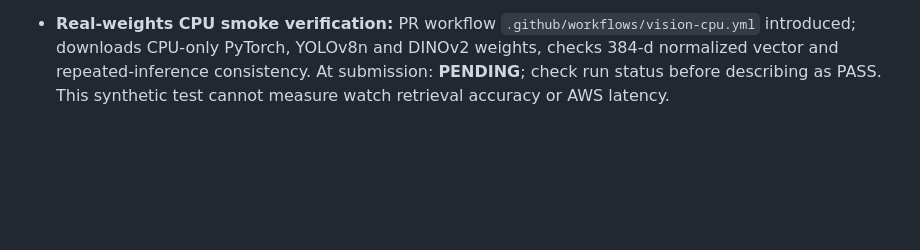
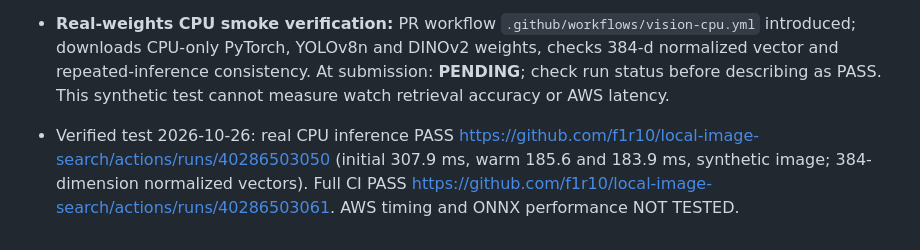
Before and after one commit to f1r10/local-image-search, a Markdown page: agent.md, the part around the change. Rendered like a GitHub page; blank space fills up the shorter version.

Commit message:
docs: add CPU smoke test results

```diff
--- a/agent.md
+++ b/agent.md
@@ -60,3 +60,5 @@
 - **Next priority:** 1) inspect PR CI; fix any failures; 2) deploy CPU image on 2–4 vCPU/4–8 GB instance; 3) test Torch end-to-end; 4) test ONNX export and speed against Torch; 5) compare crop on/off with 20–30 representative user photos; 6) tune/validate no-match threshold; 7) rate-limit public endpoints and back up SQLite + JPEGs.
 
 - **Real-weights CPU smoke verification:** PR workflow `.github/workflows/vision-cpu.yml` introduced; downloads CPU-only PyTorch, YOLOv8n and DINOv2 weights, checks 384-d normalized vector and repeated-inference consistency. At submission: **PENDING**; check run status before describing as PASS. This synthetic test cannot measure watch retrieval accuracy or AWS latency.
+
+- Verified test 2026-10-26: real CPU inference PASS https://github.com/f1r10/local-image-search/actions/runs/40286503050 (initial 307.9 ms, warm 185.6 and 183.9 ms, synthetic image; 384-dimension normalized vectors). Full CI PASS https://github.com/f1r10/local-image-search/actions/runs/40286503061. AWS timing and ONNX performance NOT TESTED.
```
